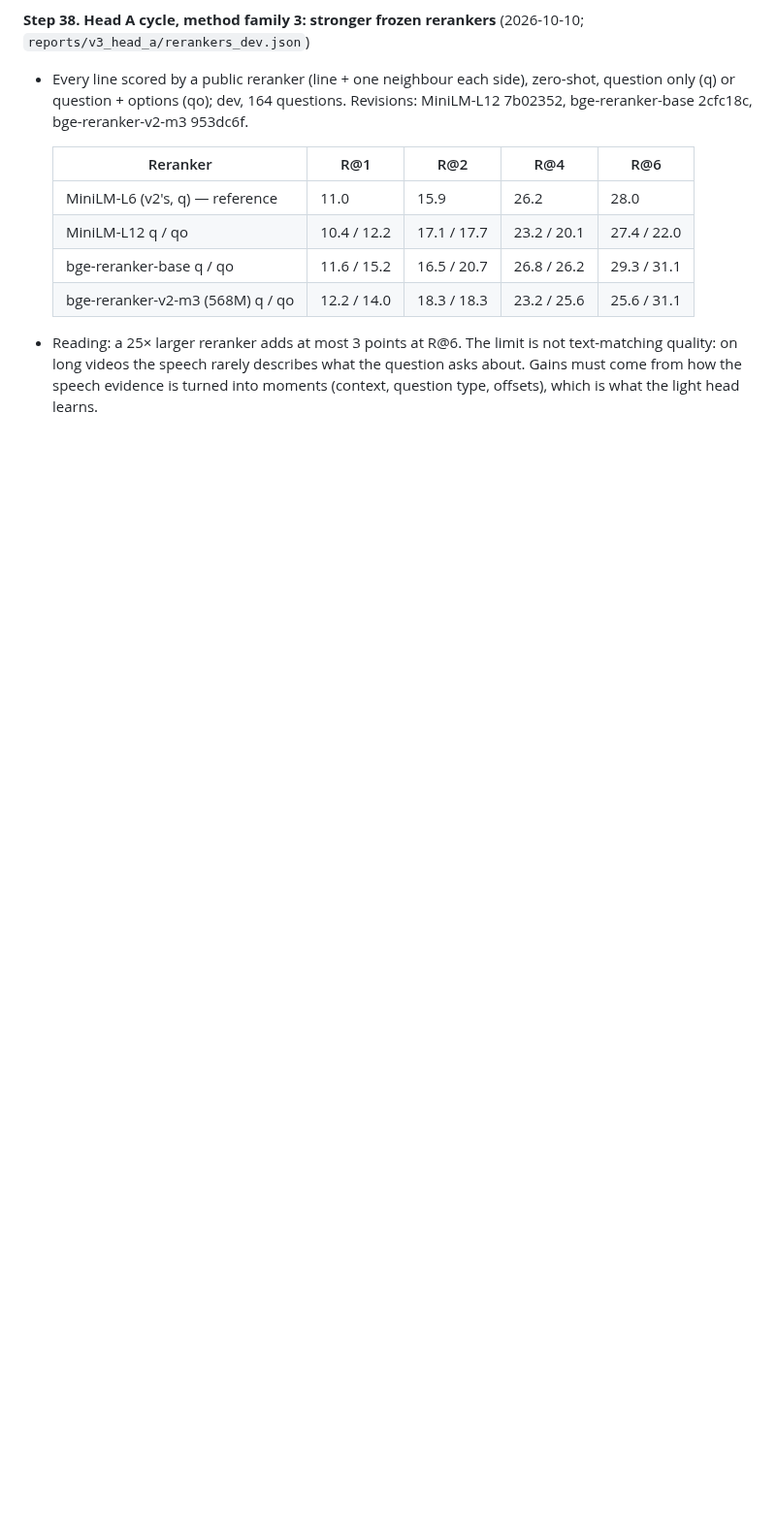
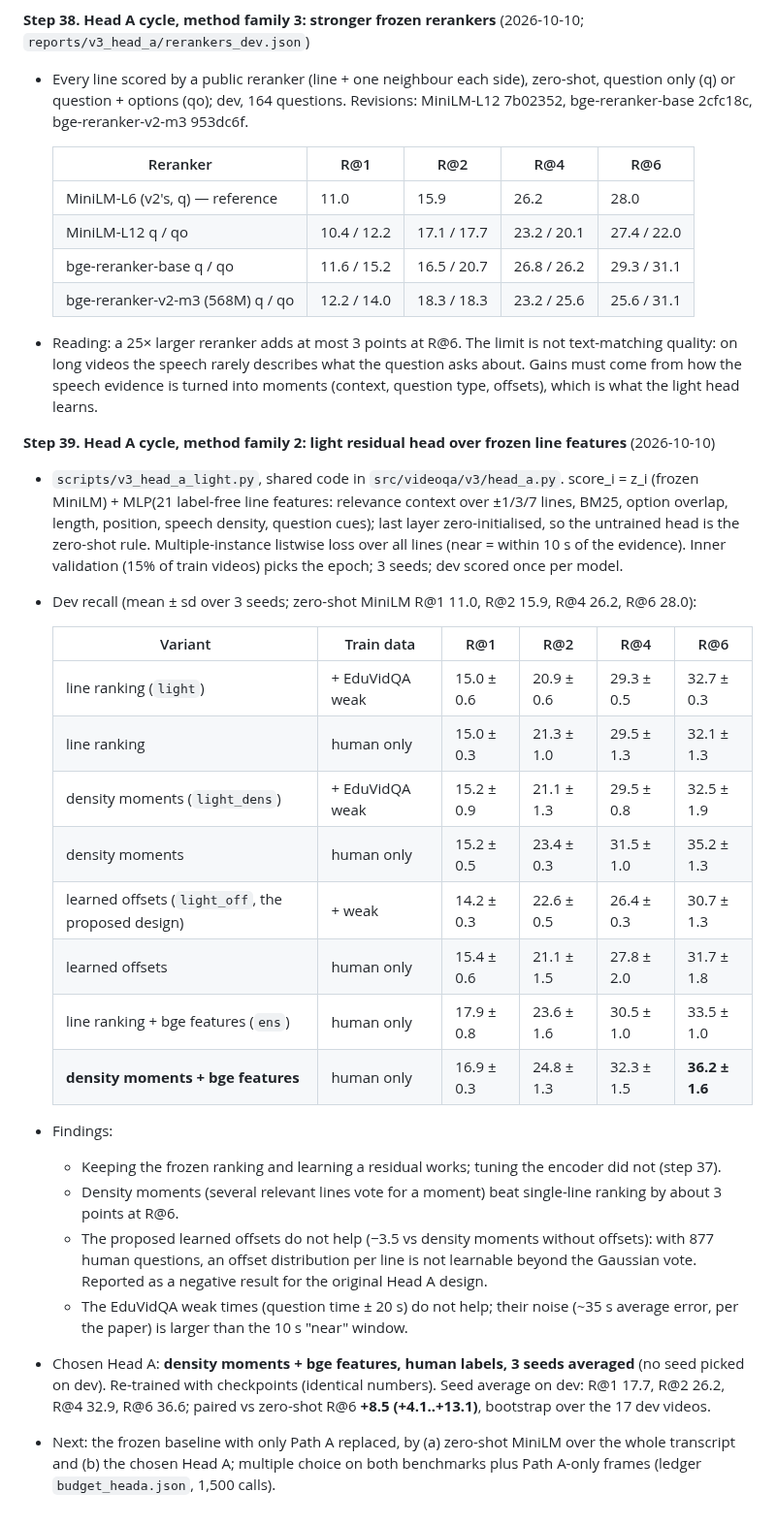
Before and after one commit to ham0004/local-surf, a Markdown page: docs/v3/research_log.md, the part around the change. Shown at 97% size. Drawn GitHub-style; blank space fills up the shorter version.

Commit message:
docs(v3): research log step 39 (light Head A results; chosen Head A)

```diff
--- a/docs/v3/research_log.md
+++ b/docs/v3/research_log.md
@@ -436,3 +436,38 @@ Detailed results live in the linked reports; this log is the chronological index
 - Reading: a 25× larger reranker adds at most 3 points at R@6. The limit is not text-matching quality: on
   long videos the speech rarely describes what the question asks about. Gains must come from how the speech
   evidence is turned into moments (context, question type, offsets), which is what the light head learns.
+
+**Step 39. Head A cycle, method family 2: light residual head over frozen line features** (2026-10-10)
+- `scripts/v3_head_a_light.py`, shared code in `src/videoqa/v3/head_a.py`. score_i = z_i (frozen MiniLM) +
+  MLP(21 label-free line features: relevance context over ±1/3/7 lines, BM25, option overlap, length,
+  position, speech density, question cues); last layer zero-initialised, so the untrained head is the
+  zero-shot rule. Multiple-instance listwise loss over all lines (near = within 10 s of the evidence). Inner
+  validation (15% of train videos) picks the epoch; 3 seeds; dev scored once per model.
+- Dev recall (mean ± sd over 3 seeds; zero-shot MiniLM R@1 11.0, R@2 15.9, R@4 26.2, R@6 28.0):
+
+  | Variant | Train data | R@1 | R@2 | R@4 | R@6 |
+  |---|---|---|---|---|---|
+  | line ranking (`light`) | + EduVidQA weak | 15.0 ± 0.6 | 20.9 ± 0.6 | 29.3 ± 0.5 | 32.7 ± 0.3 |
+  | line ranking | human only | 15.0 ± 0.3 | 21.3 ± 1.0 | 29.5 ± 1.3 | 32.1 ± 1.3 |
+  | density moments (`light_dens`) | + EduVidQA weak | 15.2 ± 0.9 | 21.1 ± 1.3 | 29.5 ± 0.8 | 32.5 ± 1.9 |
+  | density moments | human only | 15.2 ± 0.5 | 23.4 ± 0.3 | 31.5 ± 1.0 | 35.2 ± 1.3 |
+  | learned offsets (`light_off`, the proposed design) | + weak | 14.2 ± 0.3 | 22.6 ± 0.5 | 26.4 ± 0.3 | 30.7 ± 1.3 |
+  | learned offsets | human only | 15.4 ± 0.6 | 21.1 ± 1.5 | 27.8 ± 2.0 | 31.7 ± 1.8 |
+  | line ranking + bge features (`ens`) | human only | 17.9 ± 0.8 | 23.6 ± 1.6 | 30.5 ± 1.0 | 33.5 ± 1.0 |
+  | **density moments + bge features** | human only | 16.9 ± 0.3 | 24.8 ± 1.3 | 32.3 ± 1.5 | **36.2 ± 1.6** |
+
+- Findings:
+  - Keeping the frozen ranking and learning a residual works; tuning the encoder did not (step 37).
+  - Density moments (several relevant lines vote for a moment) beat single-line ranking by about 3 points
+    at R@6.
+  - The proposed learned offsets do not help (−3.5 vs density moments without offsets): with 877 human
+    questions, an offset distribution per line is not learnable beyond the Gaussian vote. Reported as a
+    negative result for the original Head A design.
+  - The EduVidQA weak times (question time ± 20 s) do not help; their noise (~35 s average error, per the
+    paper) is larger than the 10 s "near" window.
+- Chosen Head A: **density moments + bge features, human labels, 3 seeds averaged** (no seed picked on dev).
+  Re-trained with checkpoints (identical numbers). Seed average on dev: R@1 17.7, R@2 26.2, R@4 32.9,
+  R@6 36.6; paired vs zero-shot R@6 **+8.5 (+4.1..+13.1)**, bootstrap over the 17 dev videos.
+- Next: the frozen baseline with only Path A replaced, by (a) zero-shot MiniLM over the whole transcript and
+  (b) the chosen Head A; multiple choice on both benchmarks plus Path A-only frames
+  (ledger `budget_heada.json`, 1,500 calls).
```
